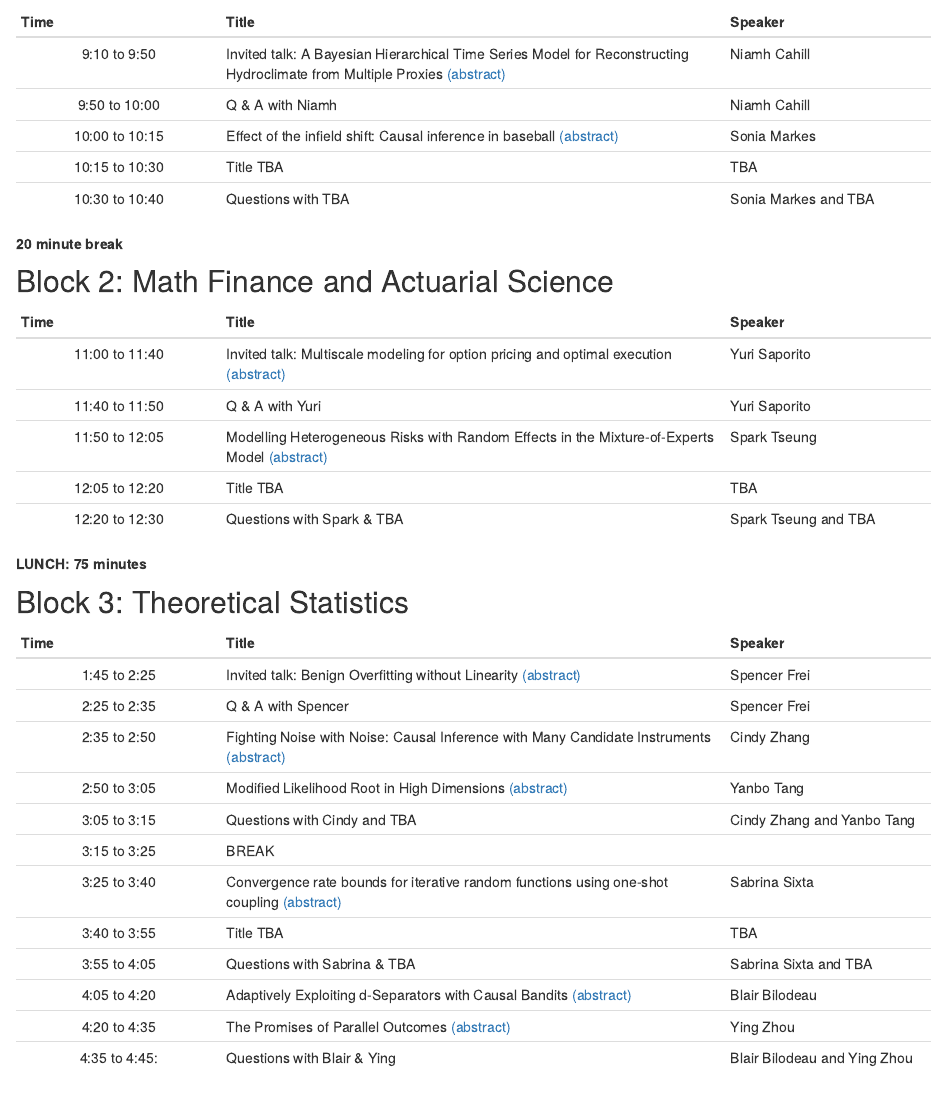
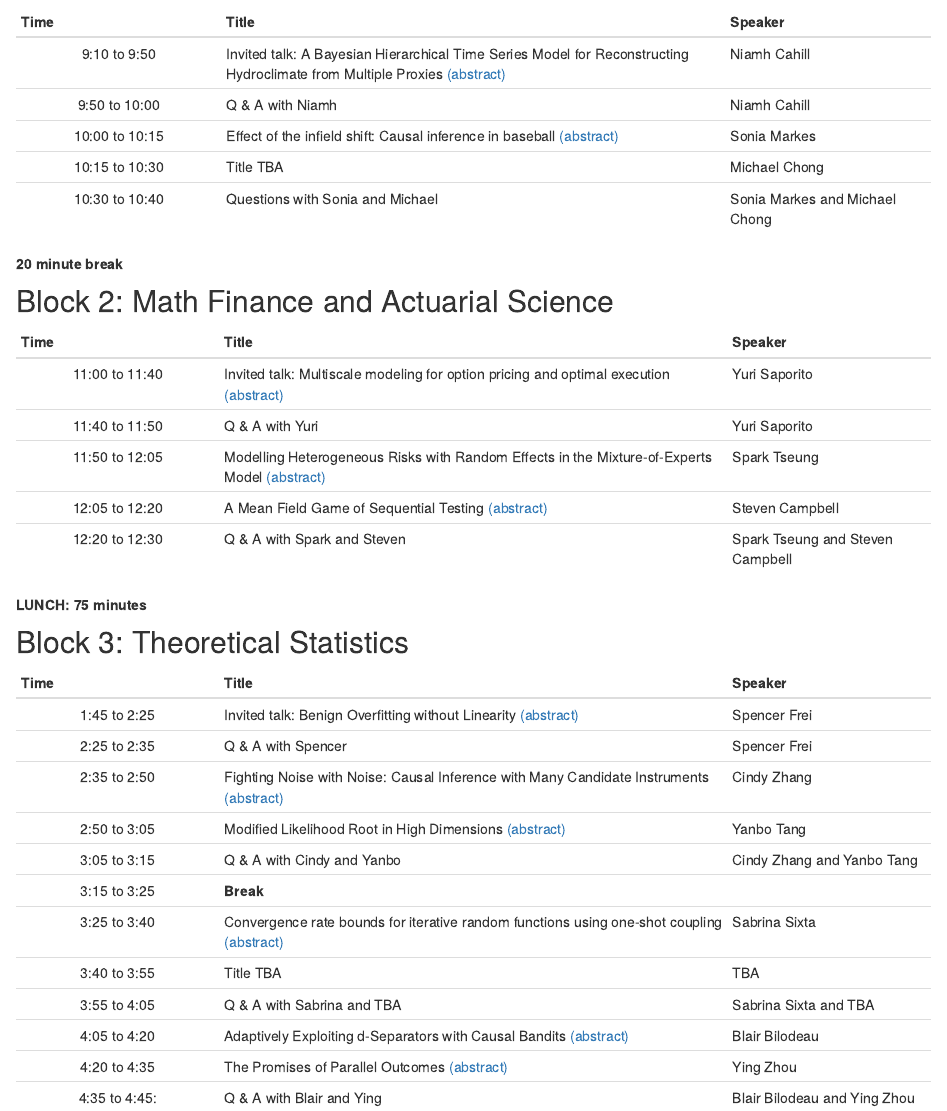
Before and after one commit to SGSU-UofT/ResearchDay2022, an R Markdown document (schedule.Rmd): the page in a window 1100 px wide, from 200 px down. Rendered offline with R 4.5, knitr and Pandoc, with nearby package versions; drawn as R Markdown's standard HTML page in place of the format the file asks for.

Commit message:
Abstract added

```diff
--- a/schedule.Rmd
+++ b/schedule.Rmd
@@ -27,9 +27,9 @@ knitr::opts_chunk$set(echo = FALSE)
                   inference in baseball                      Sonia Markes
                   [(abstract)](abstracts.html#sonia-markes)
 
-10:15 to 10:30     Title TBA                                 TBA
+10:15 to 10:30     Title TBA                                 Michael Chong
 
-10:30 to 10:40     Questions with TBA                        Sonia Markes and TBA
+10:30 to 10:40     Questions with Sonia and Michael          Sonia Markes and Michael Chong
 
 -------------------------------------------------------------
 
@@ -39,21 +39,22 @@ knitr::opts_chunk$set(echo = FALSE)
 ## Block 2: Math Finance and Actuarial Science
 
 -------------------------------------------------------------
- Time             Title                                      Speaker
--------           ----------------------------------         -----------------
+ Time             Title                                       Speaker
+-------           ----------------------------------          -----------------
 11:00 to 11:40    Invited talk: Multiscale modeling
-                  for option pricing and optimal execution   Yuri Saporito
+                  for option pricing and optimal execution     Yuri Saporito
                   [(abstract)](abstracts.html#yuri-saporito)
 
-11:40 to 11:50    Q & A with Yuri                             Yuri Saporito
+11:40 to 11:50    Q & A with Yuri                              Yuri Saporito
 
 11:50 to 12:05    Modelling Heterogeneous Risks with Random
-                  Effects in the Mixture-of-Experts Model     Spark Tseung
+                  Effects in the Mixture-of-Experts Model      Spark Tseung
                   [(abstract)](abstracts.html#spark-tseung)
 
-12:05 to 12:20       Title TBA                                 TBA
+12:05 to 12:20    A Mean Field Game of Sequential Testing      Steven Campbell
+                  [(abstract)](abstracts.html#steven-campbell)
 
-12:20 to 12:30    Questions with Spark & TBA                  Spark Tseung and TBA
+12:20 to 12:30    Q & A with Spark and Steven                  Spark Tseung and Steven Campbell
 
 -------------------------------------------------------------
 
@@ -63,41 +64,41 @@ knitr::opts_chunk$set(echo = FALSE)
 ## Block 3: Theoretical Statistics
 
 -------------------------------------------------------------
- Time             Title                                      Speaker
--------           ----------------------------------         -----------------
+ Time             Title                                        Speaker
+-------           ----------------------------------           -----------------
 1:45 to 2:25      Invited talk: Benign Overfitting without
-                  Linearity                                  Spencer Frei
+                  Linearity                                    Spencer Frei
                   [(abstract)](abstracts.html#spencer-frei)
 
-2:25 to 2:35       Q & A with Spencer                        Spencer Frei
+2:25 to 2:35       Q & A with Spencer                          Spencer Frei
 
 2:35 to 2:50      Fighting Noise with Noise: Causal
-                  Inference with Many Candidate Instruments   Cindy Zhang
+                  Inference with Many Candidate Instruments    Cindy Zhang
                   [(abstract)](abstracts.html#cindy-zhang)
 
 2:50 to 3:05      Modified Likelihood Root in High
-                  Dimensions                                 Yanbo Tang
+                  Dimensions                                   Yanbo Tang
                   [(abstract)](abstracts.html#yanbo-tang)
 
-3:05 to 3:15      Questions with Cindy and TBA               Cindy Zhang and Yanbo Tang
+3:05 to 3:15      Q & A with Cindy and Yanbo                   Cindy Zhang and Yanbo Tang
 
-3:15 to 3:25      BREAK
+3:15 to 3:25      **Break**
 
 3:25 to 3:40      Convergence rate bounds for iterative
-                  random functions using one-shot coupling    Sabrina Sixta
+                  random functions using one-shot coupling     Sabrina Sixta
                   [(abstract)](abstracts.html#sabrina-sixta)
 
 3:40 to 3:55      Title TBA                                    TBA
 
-3:55 to 4:05      Questions with Sabrina & TBA                 Sabrina Sixta and TBA
+3:55 to 4:05      Q & A with Sabrina and TBA                   Sabrina Sixta and TBA
 
 4:05 to 4:20      Adaptively Exploiting d-Separators with
                   Causal Bandits                               Blair Bilodeau
                   [(abstract)](abstracts.html#blair-bilodeau)
 
-4:20 to 4:35      The Promises of Parallel Outcomes           Ying Zhou
+4:20 to 4:35      The Promises of Parallel Outcomes            Ying Zhou
                   [(abstract)](abstracts.html#ying-zhou)
 
-4:35 to 4:45:     Questions with Blair & Ying                 Blair Bilodeau and Ying Zhou
+4:35 to 4:45:     Q & A with Blair and Ying                    Blair Bilodeau and Ying Zhou
 
 -------------------------------------------------------------
```
Also changed, not shown: abstracts.Rmd (+5 -0 lines), registration.Rmd (+1 -1 lines), docs/search.json, 3 other files.
